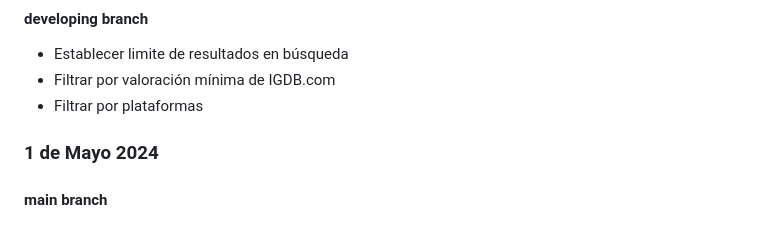
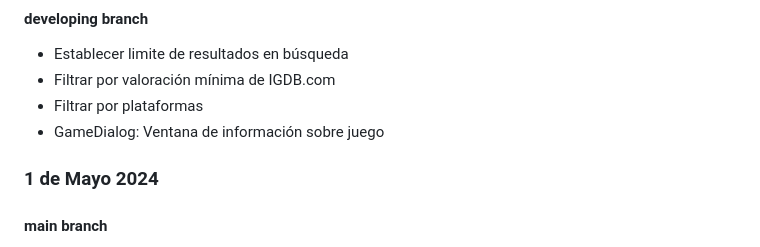
Before and after one commit to iglnierod/GameArchive, a Markdown page: README.md, the part around the change printed below. GitHub-like rendering.

```diff
--- a/README.md
+++ b/README.md
@@ -6,7 +6,7 @@
 - Establecer limite de resultados en búsqueda
 - Filtrar por valoración mínima de IGDB.com
 - Filtrar por plataformas
-
+- GameDialog: Ventana de información sobre juego
 
 ### 1 de Mayo 2024
 #### main branch
```
Also changed, not shown: other parts of README.md (+4 -4 lines).
